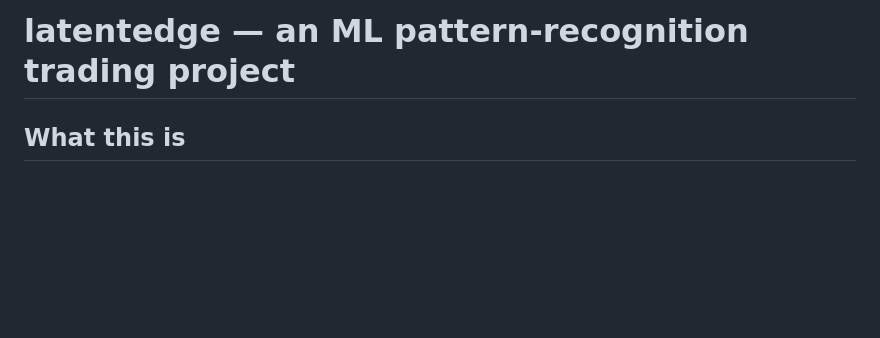
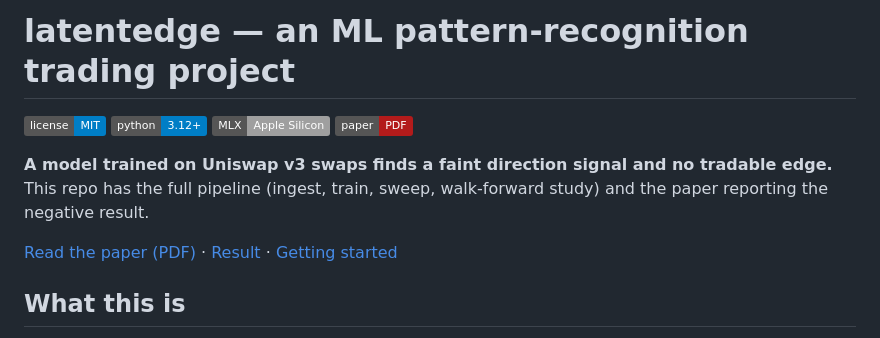
Before and after one commit to DDecoene/latentedge, a Markdown page: README.md, the part around one of its changes. Drawn GitHub-style; badges without logos; blank space fills up the shorter version.

```diff
--- a/README.md
+++ b/README.md
@@ -1,4 +1,15 @@
 # latentedge — an ML pattern-recognition trading project
+
+[![License: MIT](https://img.shields.io/badge/license-MIT-blue.svg)](LICENSE)
+![Python 3.12+](https://img.shields.io/badge/python-3.12%2B-blue.svg)
+![Apple Silicon](https://img.shields.io/badge/MLX-Apple%20Silicon-lightgrey.svg)
+[![Paper](https://img.shields.io/badge/paper-PDF-b31b1b.svg)](docs/paper/paper.pdf)
+
+**A model trained on Uniswap v3 swaps finds a faint direction signal and no
+tradable edge.** This repo has the full pipeline (ingest, train, sweep,
+walk-forward study) and the paper reporting the negative result.
+
+[Read the paper (PDF)](docs/paper/paper.pdf) · [Result](#result) · [Getting started](#getting-started)
 
 ## What this is
 
```
Also changed, not shown: other parts of README.md (+4 -0 lines), docs/paper/figures/direction_signal.png (added), docs/paper/figures/signal_vs_cost.png (added), 1 other file.
